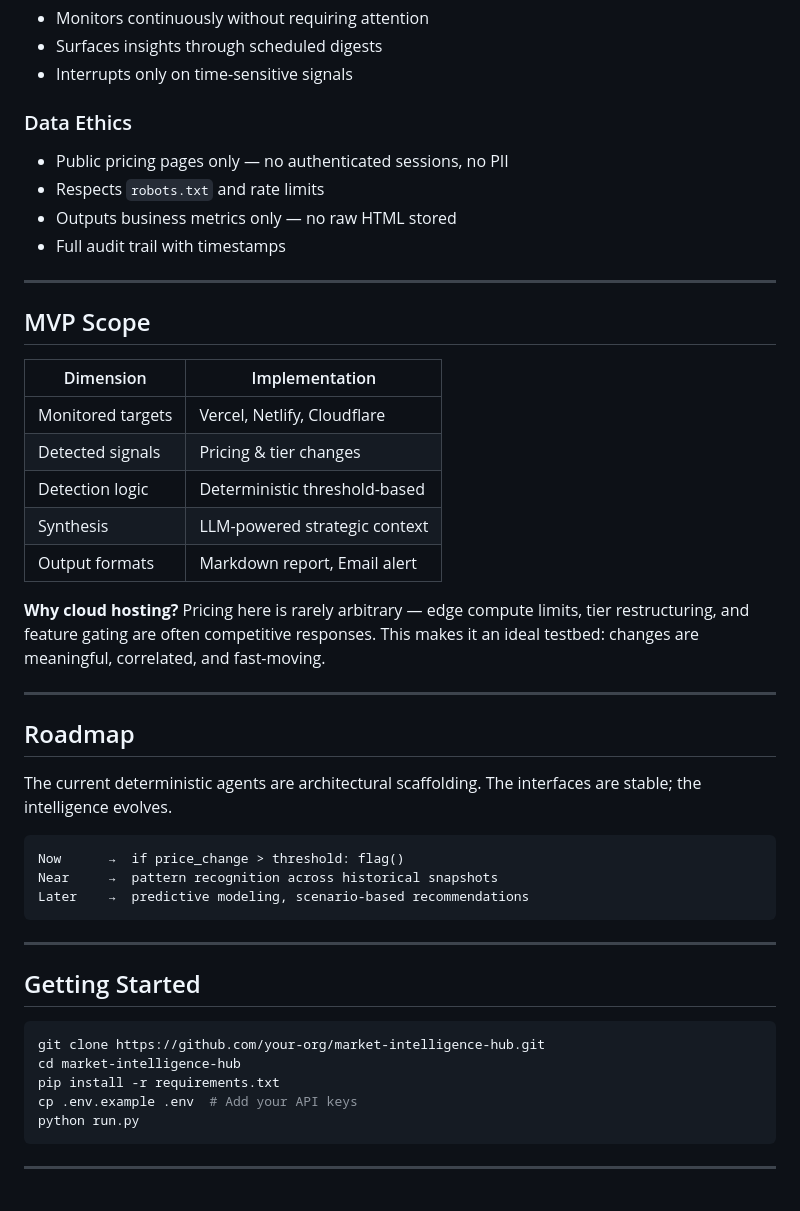
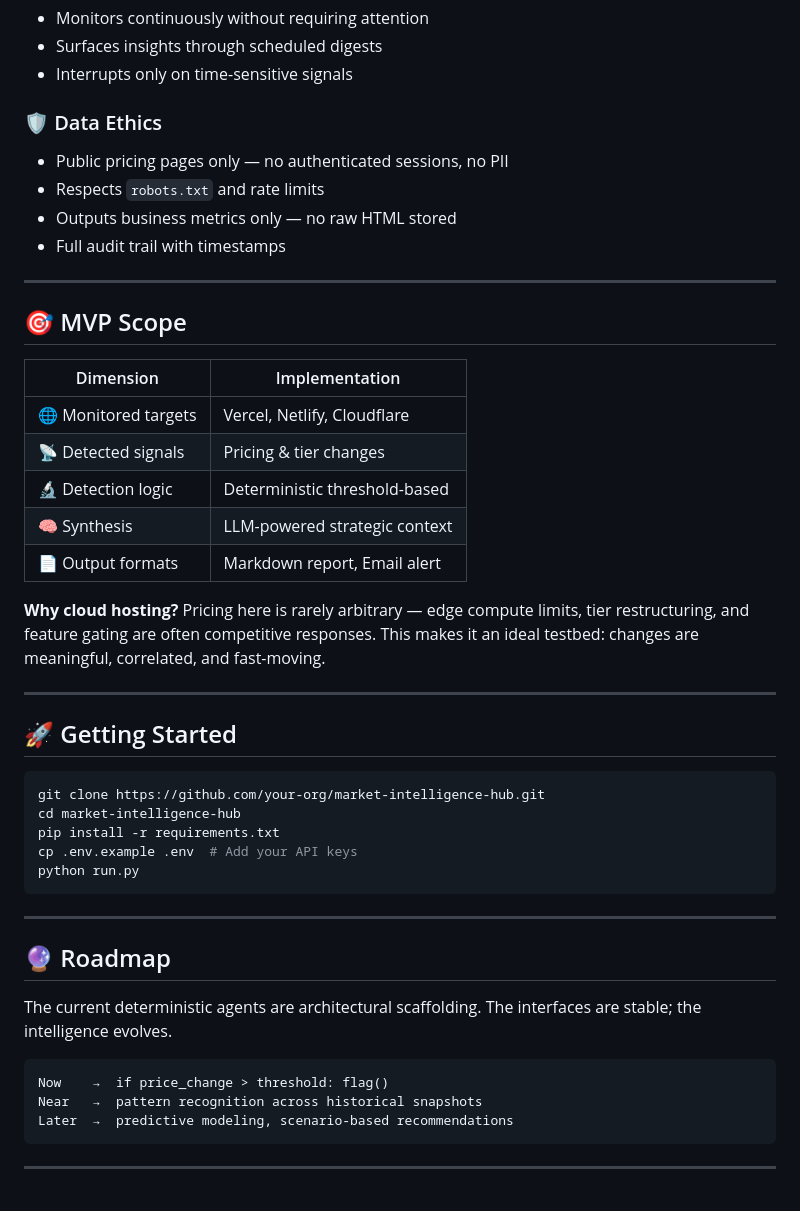
Before and after one commit to hasankirtas/agentic-market-intelligence-hub-showcase, a Markdown page: README.md, the part around one of its changes. GitHub-like rendering.

````diff
--- a/README.md
+++ b/README.md
@@ -100,7 +101,7 @@ The system follows a *"silent guardian, vocal advisor"* model:
 - Surfaces insights through scheduled digests
 - Interrupts only on time-sensitive signals
 
-### Data Ethics
+### 🛡️ Data Ethics
 
 - Public pricing pages only — no authenticated sessions, no PII
 - Respects `robots.txt` and rate limits
@@ -109,33 +110,21 @@ The system follows a *"silent guardian, vocal advisor"* model:
 
 ---
 
-## MVP Scope
+## 🎯 MVP Scope
 
 | Dimension | Implementation |
 |-----------|---------------|
-| Monitored targets | Vercel, Netlify, Cloudflare |
-| Detected signals | Pricing & tier changes |
-| Detection logic | Deterministic threshold-based |
-| Synthesis | LLM-powered strategic context |
-| Output formats | Markdown report, Email alert |
+| 🌐 Monitored targets | Vercel, Netlify, Cloudflare |
+| 📡 Detected signals | Pricing & tier changes |
+| 🔬 Detection logic | Deterministic threshold-based |
+| 🧠 Synthesis | LLM-powered strategic context |
+| 📄 Output formats | Markdown report, Email alert |
 
 **Why cloud hosting?** Pricing here is rarely arbitrary — edge compute limits, tier restructuring, and feature gating are often competitive responses. This makes it an ideal testbed: changes are meaningful, correlated, and fast-moving.
 
 ---
 
-## Roadmap
-
-The current deterministic agents are architectural scaffolding. The interfaces are stable; the intelligence evolves.
-
-```
-Now      →  if price_change > threshold: flag()
-Near     →  pattern recognition across historical snapshots
-Later    →  predictive modeling, scenario-based recommendations
-```
-
----
-
-## Getting Started
+## 🚀 Getting Started
 
 ```bash
 git clone https://github.com/your-org/market-intelligence-hub.git
@@ -143,6 +132,18 @@ cd market-intelligence-hub
 pip install -r requirements.txt
 cp .env.example .env  # Add your API keys
 python run.py
+```
+
+---
+
+## 🔮 Roadmap
+
+The current deterministic agents are architectural scaffolding. The interfaces are stable; the intelligence evolves.
+
+```
+Now    →  if price_change > threshold: flag()
+Near   →  pattern recognition across historical snapshots
+Later  →  predictive modeling, scenario-based recommendations
 ```
 
 ---
````
Also changed, not shown: other parts of README.md (+34 -33 lines).
